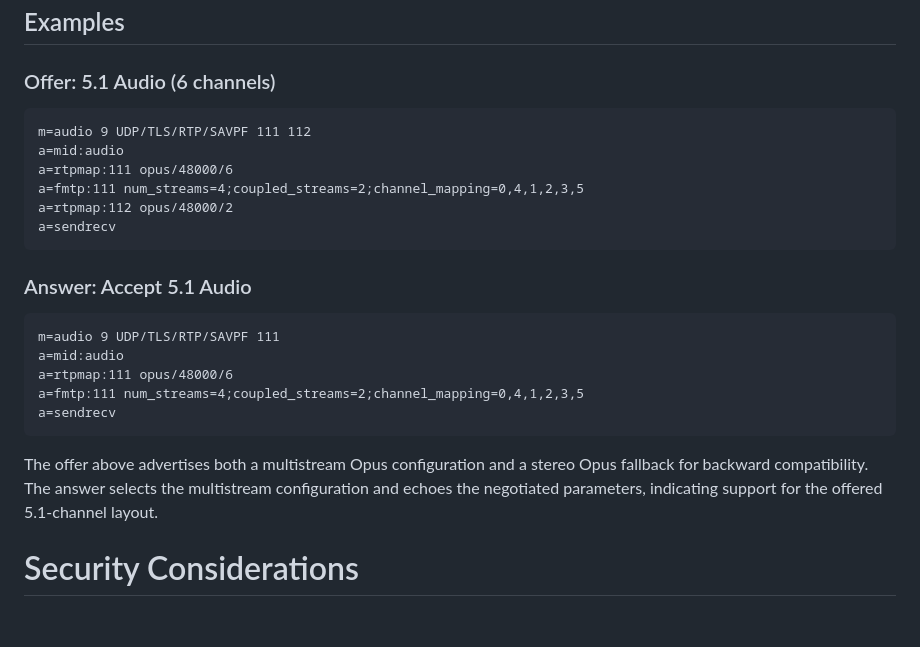
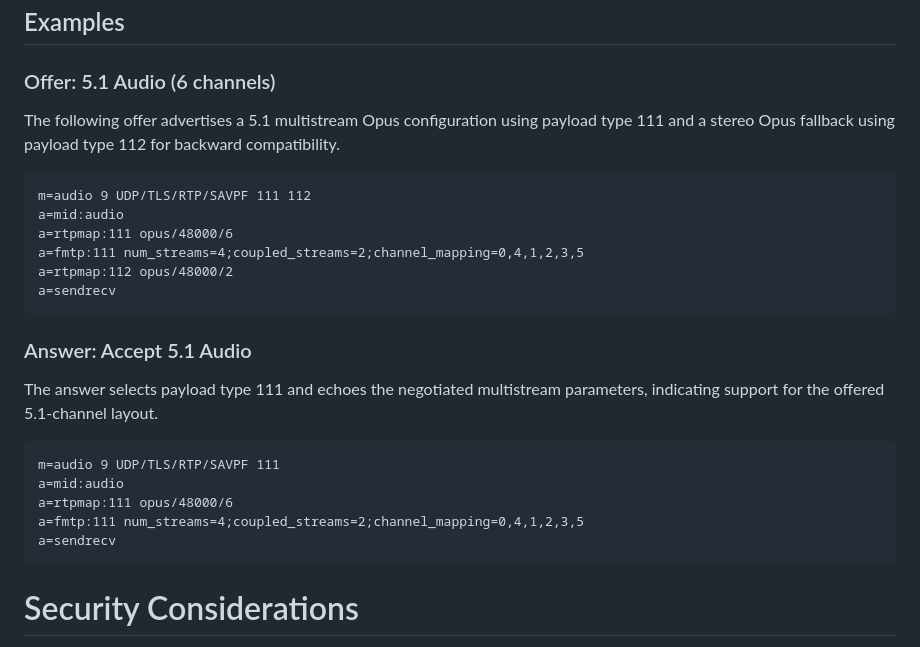
Before and after one commit to xingri/multi-opus, a Markdown page: draft-shin-avtcore-rtp-multi-opus.md, the part around one of its changes. Drawn GitHub-style; blank space fills up the shorter version.

````diff
--- a/draft-shin-avtcore-rtp-multi-opus.md
+++ b/draft-shin-avtcore-rtp-multi-opus.md
@@ -222,6 +232,10 @@ providing an indication of that behavior to the application.
 
 ### Offer: 5.1 Audio (6 channels)
 
+The following offer advertises a 5.1 multistream Opus configuration using
+payload type 111 and a stereo Opus fallback using payload type 112 for
+backward compatibility.
+
 ```sdp
 m=audio 9 UDP/TLS/RTP/SAVPF 111 112
 a=mid:audio
@@ -233,6 +247,9 @@ a=sendrecv
 
 ### Answer: Accept 5.1 Audio
 
+The answer selects payload type 111 and echoes the negotiated multistream
+parameters, indicating support for the offered 5.1-channel layout.
+
 ```sdp
 m=audio 9 UDP/TLS/RTP/SAVPF 111
 a=mid:audio
@@ -240,10 +257,6 @@ a=rtpmap:111 opus/48000/6
 a=fmtp:111 num_streams=4;coupled_streams=2;channel_mapping=0,4,1,2,3,5
 a=sendrecv
 ```
-
-The offer above advertises both a multistream Opus configuration and a stereo Opus fallback
-for backward compatibility. The answer selects the multistream configuration and echoes
-the negotiated parameters, indicating support for the offered 5.1-channel layout.
 
 # Security Considerations
 
````
Also changed, not shown: other parts of draft-shin-avtcore-rtp-multi-opus.md (+36 -26 lines).
